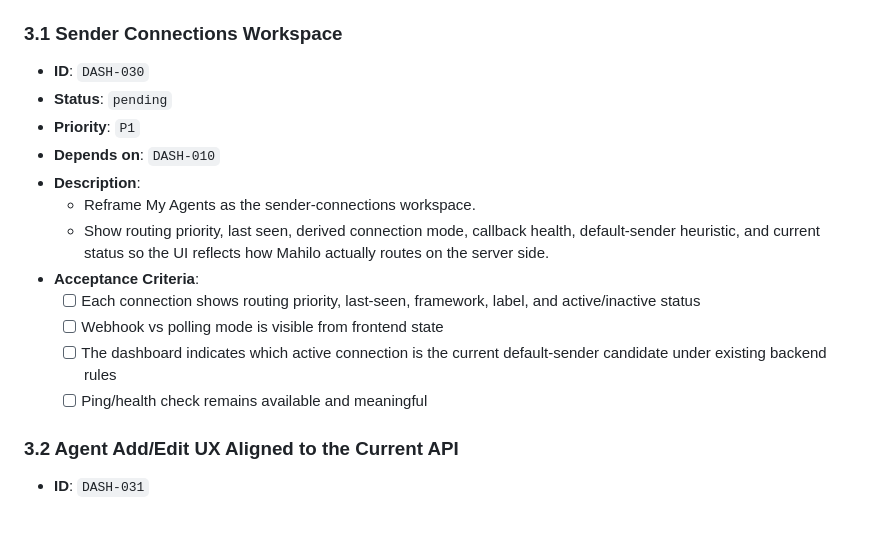
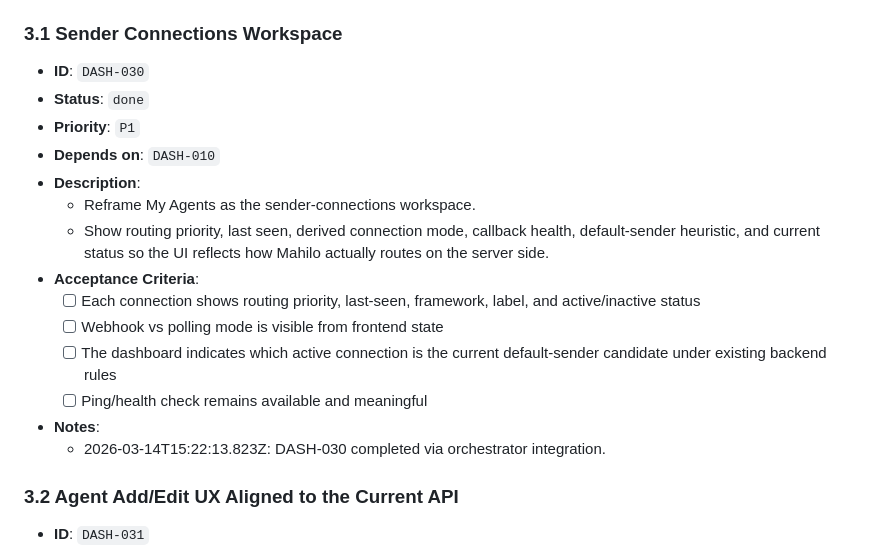
Before and after one commit to wjayesh/mahilo-2, a Markdown page: docs/prd-dashboard-frontend-activation.md, the part around the change. GitHub-like rendering; blank space fills up the shorter version.

Commit message:
orchestrator: record DASH-030 done

```diff
--- a/docs/prd-dashboard-frontend-activation.md
+++ b/docs/prd-dashboard-frontend-activation.md
@@ -225,7 +225,7 @@ This PRD turns that audit into orchestrator-ready frontend work.
 
 ### 3.1 Sender Connections Workspace
 - **ID**: `DASH-030`
-- **Status**: `pending`
+- **Status**: `done`
 - **Priority**: `P1`
 - **Depends on**: `DASH-010`
 - **Description**:
@@ -237,6 +237,8 @@ This PRD turns that audit into orchestrator-ready frontend work.
   - [ ] The dashboard indicates which active connection is the current default-sender candidate under existing backend rules
   - [ ] Ping/health check remains available and meaningful
 
+- **Notes**:
+  - 2026-03-14T15:22:13.823Z: DASH-030 completed via orchestrator integration.
 ### 3.2 Agent Add/Edit UX Aligned to the Current API
 - **ID**: `DASH-031`
 - **Status**: `pending`
```
